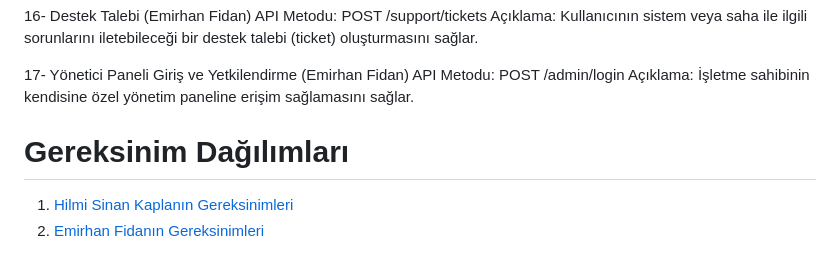
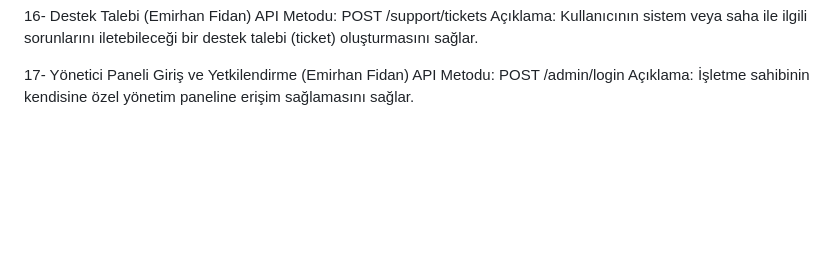
Before and after one commit to Emir-7/saha-app, a Markdown page: Gereksinim-Analizi.md, the part around the change. Drawn GitHub-style; blank space fills up the shorter version.

```diff
--- a/Gereksinim-Analizi.md
+++ b/Gereksinim-Analizi.md
@@ -66,8 +66,3 @@
 17- Yönetici Paneli Giriş ve Yetkilendirme (Emirhan Fidan)
    API Metodu: POST /admin/login
    Açıklama: İşletme sahibinin kendisine özel yönetim paneline erişim sağlamasını sağlar.
-
-   # Gereksinim Dağılımları
-
-1. [Hilmi Sinan Kaplanın Gereksinimleri](Hilmi-Sinan-Kaplanın-Gereksinimleri.md)
-2. [Emirhan Fidanın Gereksinimleri](Emirhan-Fidanın-Gereksinimleri.md)
```
Also changed, not shown: Emirhan-Fidanın-Gereksinimleri.md (deleted, +0 -37 lines).
